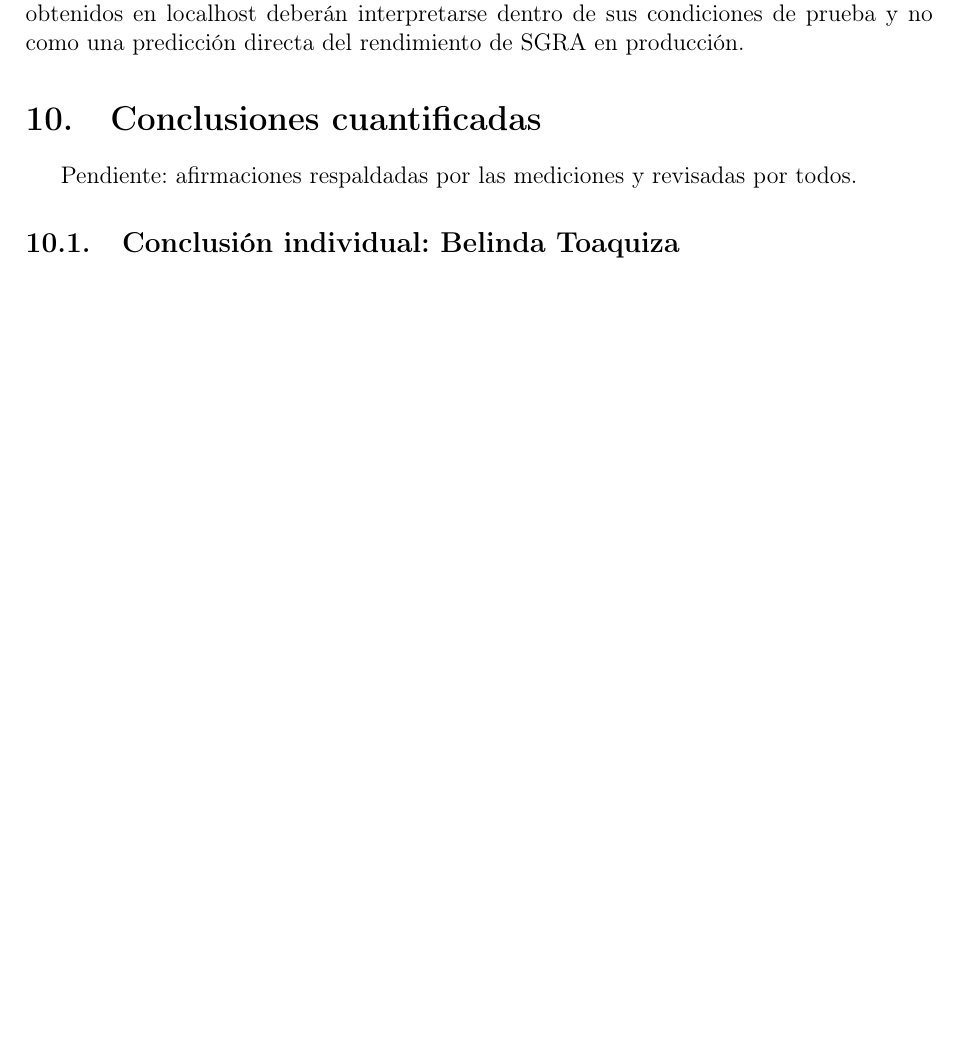
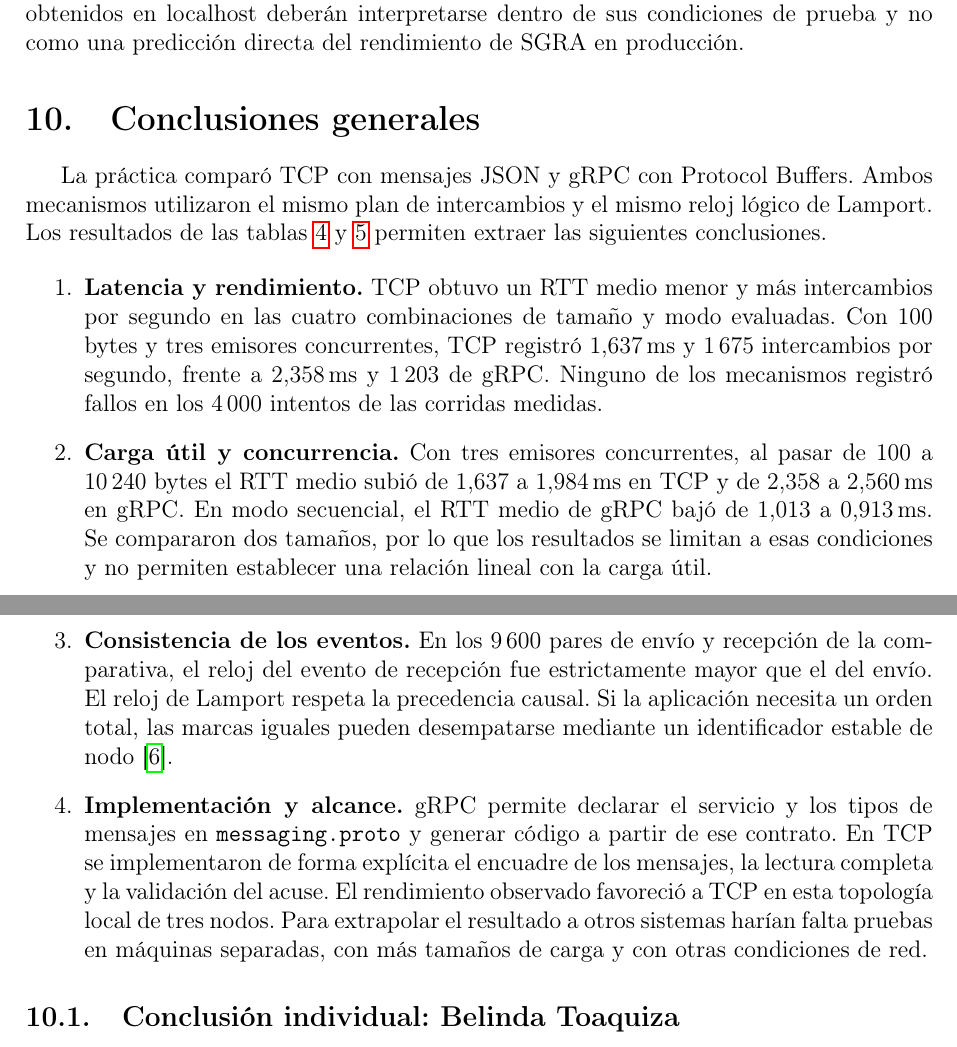
Before and after one commit to BelindaTZ/GA-SUM-02-PE-U1, a LaTeX document (docs/guia1_practica.tex, which reads docs/secciones/herrera/conclusiones_cuantificadas.tex): part of page 25 of 28 before the commit and two parts of pages 25 and 26 of 29 after it, the two joined at a grey line, cut so that both start at the same text, the shorter picture padded with empty space. Compiled offline with pdfLaTeX.

Commit message:
Corrige las conclusiones generales con datos de la práctica
Revisión con Codex del borrador aportado por Juliana y contraste con las tablas generadas.

```diff
--- a/docs/secciones/herrera/conclusiones_cuantificadas.tex
+++ b/docs/secciones/herrera/conclusiones_cuantificadas.tex
@@ -1,2 +1,13 @@
-\section{Conclusiones cuantificadas}
-Pendiente: afirmaciones respaldadas por las mediciones y revisadas por todos.
+\section{Conclusiones generales}
+
+La práctica comparó TCP con mensajes JSON y gRPC con Protocol Buffers. Ambos mecanismos utilizaron el mismo plan de intercambios y el mismo reloj lógico de Lamport. Los resultados de las tablas~\ref{tab:latencia} y~\ref{tab:rendimiento} permiten extraer las siguientes conclusiones.
+
+\begin{enumerate}
+\item \textbf{Latencia y rendimiento.} TCP obtuvo un RTT medio menor y más intercambios por segundo en las cuatro combinaciones de tamaño y modo evaluadas. Con 100 bytes y tres emisores concurrentes, TCP registró 1,637\,ms y 1\,675 intercambios por segundo, frente a 2,358\,ms y 1\,203 de gRPC. Ninguno de los mecanismos registró fallos en los 4\,000 intentos de las corridas medidas.
+
+\item \textbf{Carga útil y concurrencia.} Con tres emisores concurrentes, al pasar de 100 a 10\,240 bytes el RTT medio subió de 1,637 a 1,984\,ms en TCP y de 2,358 a 2,560\,ms en gRPC. En modo secuencial, el RTT medio de gRPC bajó de 1,013 a 0,913\,ms. Se compararon dos tamaños, por lo que los resultados se limitan a esas condiciones y no permiten establecer una relación lineal con la carga útil.
+
+\item \textbf{Consistencia de los eventos.} En los 9\,600 pares de envío y recepción de la comparativa, el reloj del evento de recepción fue estrictamente mayor que el del envío. El reloj de Lamport respeta la precedencia causal. Si la aplicación necesita un orden total, las marcas iguales pueden desempatarse mediante un identificador estable de nodo~\cite{emanuel_lamport1978}.
+
+\item \textbf{Implementación y alcance.} gRPC permite declarar el servicio y los tipos de mensajes en \texttt{messaging.proto} y generar código a partir de ese contrato. En TCP se implementaron de forma explícita el encuadre de los mensajes, la lectura completa y la validación del acuse. El rendimiento observado favoreció a TCP en esta topología local de tres nodos. Para extrapolar el resultado a otros sistemas harían falta pruebas en máquinas separadas, con más tamaños de carga y con otras condiciones de red.
+\end{enumerate}
```
Also changed, not shown: docs/guia1_practica.pdf.
